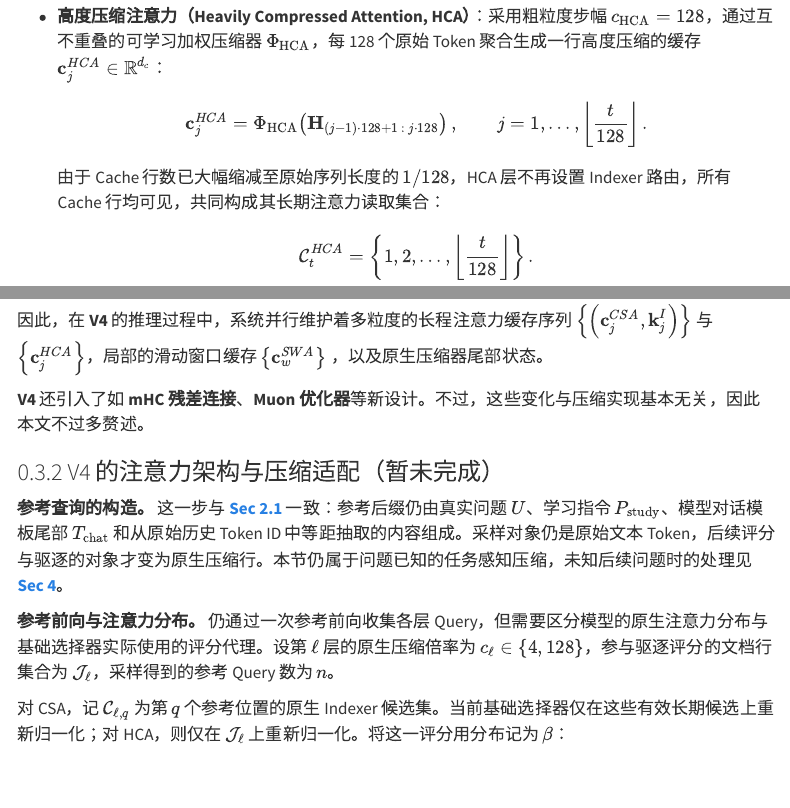
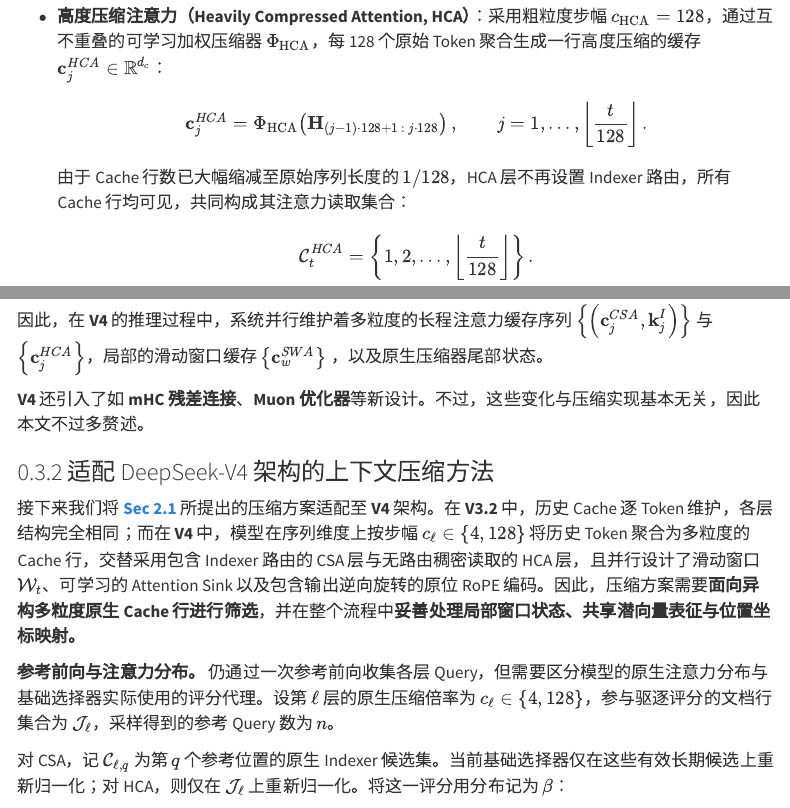
Before and after one commit to tanyingjie01/tanyingjie01.github.io, a Quarto document (zh/blog/dsa-auto-compact/index.qmd): the page in a window 1100 px wide, from 7940 px down, and a second part further down, joined at a grey line. Rendered offline with R 4.5, knitr and Pandoc in place of Quarto, with nearby package versions; menus at the side of the page are left out.

Commit message:
Clarify DeepSeek-V4 context compaction section

```diff
--- a/zh/blog/dsa-auto-compact/index.qmd
+++ b/zh/blog/dsa-auto-compact/index.qmd
@@ -285,7 +285,7 @@ $$
   \mathbf{c}_j^{HCA} = \Phi_{\mathrm{HCA}}\!\left(\mathbf{H}_{(j-1)\cdot 128 + 1 \,:\, j\cdot 128}\right), \qquad j = 1, \dots, \left\lfloor \frac{t}{128} \right\rfloor.
   $$
 
-  由于 Cache 行数已大幅缩减至原始序列长度的 $1/128$，HCA 层不再设置 Indexer 路由，所有 Cache 行均可见，共同构成其长期注意力读取集合：
+  由于 Cache 行数已大幅缩减至原始序列长度的 $1/128$，HCA 层不再设置 Indexer 路由，所有 Cache 行均可见，共同构成其注意力读取集合：
 
   $$
   \mathcal{C}_t^{HCA} = \left\{1, 2, \dots, \left\lfloor \frac{t}{128} \right\rfloor\right\}.
@@ -335,9 +335,9 @@ $$
 
 **[V4]{.intro-mechanism-blue}** 还引入了如 **mHC 残差连接**、**Muon 优化器**等新设计。不过，这些变化与压缩实现基本无关，因此本文不过多赘述。
 
-### V4 的注意力架构与压缩适配（暂未完成） {#sec-v4-query-method}
+### 适配 DeepSeek-V4 架构的上下文压缩方法 {#sec-v4-query-method}
 
-**参考查询的构造。** 这一步与 [**Sec 2.1**](#sec-method-selection){.no-external .section-ref target="_self"} 一致：参考后缀仍由真实问题 $U$、学习指令 $P_{\text{study}}$、模型对话模板尾部 $T_{\text{chat}}$ 和从原始历史 Token ID 中等距抽取的内容组成。采样对象仍是原始文本 Token，后续评分与驱逐的对象才变为原生压缩行。本节仍属于问题已知的任务感知压缩，未知后续问题时的处理见 [**Sec 4**](#sec-recovery){.no-external .section-ref target="_self"}。
+接下来我们将 [**Sec 2.1**](#sec-method-selection){.no-external .section-ref target="_self"} 所提出的压缩方案适配至 **[V4]{.intro-mechanism-blue}** 架构。在 **[V3.2]{.intro-mechanism-blue}** 中，历史 Cache 逐 Token 维护，各层结构完全相同；而在 **[V4]{.intro-mechanism-blue}** 中，模型在序列维度上按步幅 $c_\ell \in \{4, 128\}$ 将历史 Token 聚合为多粒度的 Cache 行，交替采用包含 Indexer 路由的 CSA 层与无路由稠密读取的 HCA 层，且并行设计了滑动窗口 $\mathcal{W}_t$、可学习的 Attention Sink 以及包含输出逆向旋转的原位 RoPE 编码。因此，压缩方案需要[**面向异构多粒度原生 Cache 行进行筛选**]{.intro-mechanism-blue}，并在整个流程中[**妥善处理局部窗口状态、共享潜向量表征与位置坐标映射。**]{.intro-mechanism-blue}
 
 **参考前向与注意力分布。** 仍通过一次参考前向收集各层 Query，但需要区分模型的原生注意力分布与基础选择器实际使用的评分代理。设第 $\ell$ 层的原生压缩倍率为 $c_\ell\in\{4,128\}$，参与驱逐评分的文档行集合为 $\mathcal J_\ell$，采样得到的参考 Query 数为 $n$。
 
```
